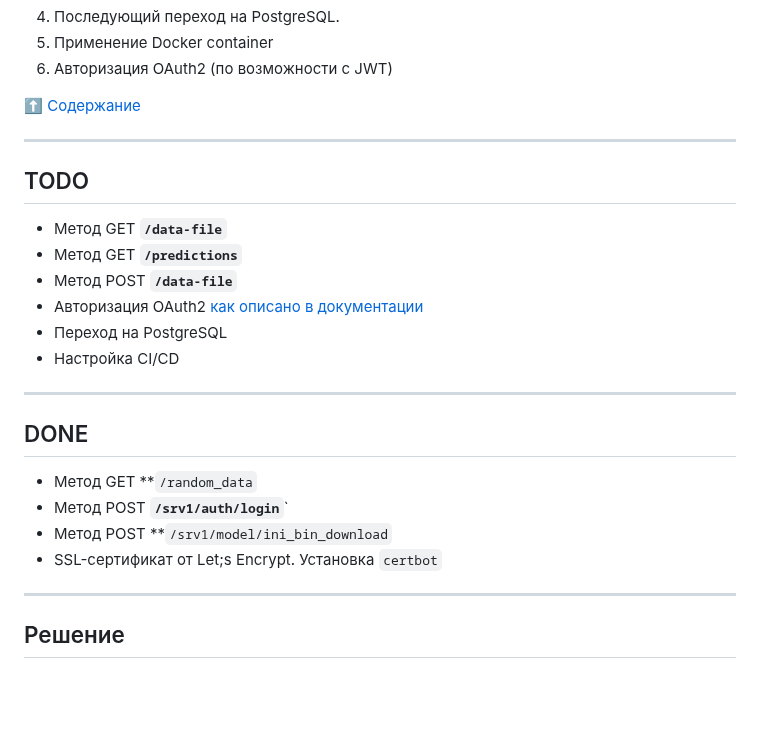
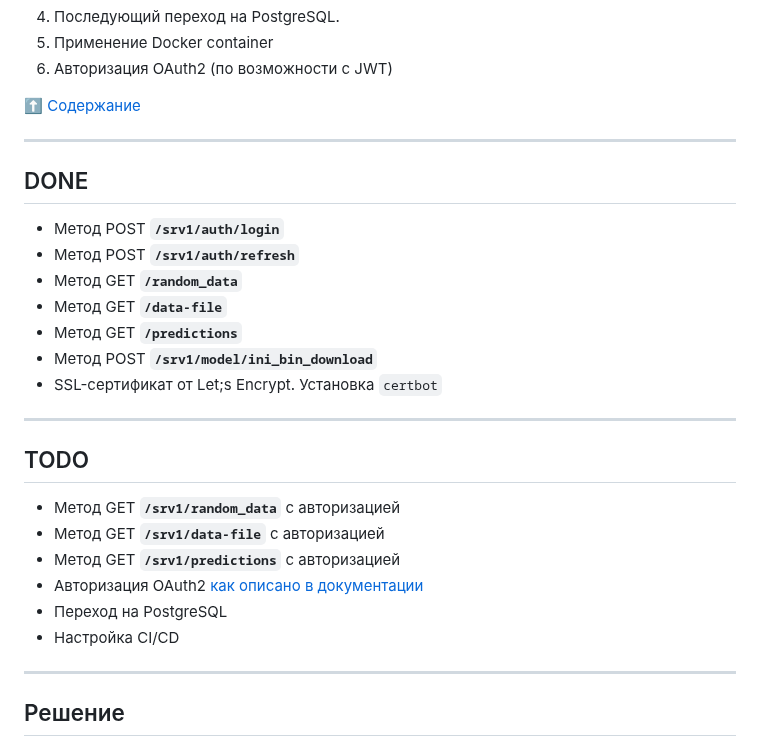
Before and after one commit to hotbasin/exp-zbs, a Markdown page: README.md, the part around one of its changes. Drawn GitHub-style; blank space fills up the shorter version.

Commit message:
Workday save2 03-03-2024

```diff
--- a/README.md
+++ b/README.md
@@ -45,23 +45,26 @@ backend-часть для приёма данных, обработки и вы
 
 ----
 
+## DONE ##
+
+- Метод POST **`/srv1/auth/login`**
+- Метод POST **`/srv1/auth/refresh`**
+- Метод GET **`/random_data`**
+- Метод GET **`/data-file`**
+- Метод GET **`/predictions`**
+- Метод POST **`/srv1/model/ini_bin_download`**
+- SSL-сертификат от Let;s Encrypt. Установка `certbot`
+
+----
+
 ## TODO ##
 
-- Метод GET **`/data-file`**
-- Метод GET **`/predictions`**
-- Метод POST **`/data-file`**
+- Метод GET **`/srv1/random_data`** с авторизацией
+- Метод GET **`/srv1/data-file`** с авторизацией
+- Метод GET **`/srv1/predictions`** с авторизацией
 - Авторизация OAuth2 [как описано в документации](https://fastapi.tiangolo.com/ru/tutorial/security/first-steps/)
 - Переход на PostgreSQL
 - Настройка CI/CD
-
-----
-
-## DONE ##
-
-- Метод GET **`/random_data`
-- Метод POST **`/srv1/auth/login`**`
-- Метод POST **`/srv1/model/ini_bin_download`
-- SSL-сертификат от Let;s Encrypt. Установка `certbot`
 
 ----
 
```
Also changed, not shown: other parts of README.md (+2 -2 lines).
